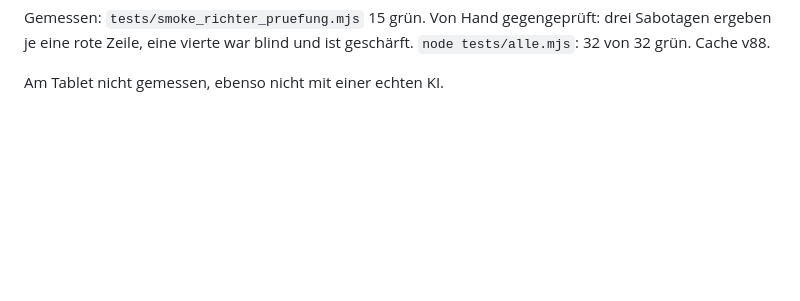
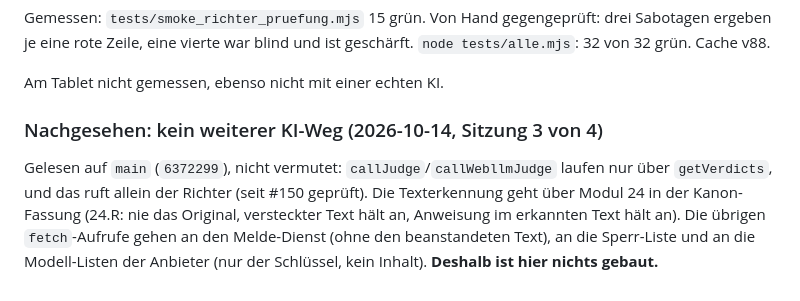
Before and after one commit to lausiklauskn-png/Kimboard, a Markdown page: CLAUDE.md, the part around the change. Rendered like a GitHub page; blank space fills up the shorter version.

Commit message:
Doku: kein weiterer KI-Weg — nachgesehen, nichts gebaut (#151)
Claude-Session: https://claude.ai/code/session_01EMUtbwXTAsDWYX7nEG4CNZ

Co-authored-by: Claude <noreply@anthropic.com>

```diff
--- a/CLAUDE.md
+++ b/CLAUDE.md
@@ -275,3 +275,7 @@ Modul 04 und Modul 24 kommen neu aus dem Kanon. Die Texterkennung hält bei vers
 Gemessen: `tests/smoke_richter_pruefung.mjs` 15 grün. Von Hand gegengeprüft: drei Sabotagen ergeben je eine rote Zeile, eine vierte war blind und ist geschärft. `node tests/alle.mjs`: 32 von 32 grün. Cache v88.
 
 Am Tablet nicht gemessen, ebenso nicht mit einer echten KI.
+
+### Nachgesehen: kein weiterer KI-Weg (2026-10-14, Sitzung 3 von 4)
+
+Gelesen auf `main` (`6372299`), nicht vermutet: `callJudge`/`callWebllmJudge` laufen nur über `getVerdicts`, und das ruft allein der Richter (seit #150 geprüft). Die Texterkennung geht über Modul 24 in der Kanon-Fassung (24.R: nie das Original, versteckter Text hält an, Anweisung im erkannten Text hält an). Die übrigen `fetch`-Aufrufe gehen an den Melde-Dienst (ohne den beanstandeten Text), an die Sperr-Liste und an die Modell-Listen der Anbieter (nur der Schlüssel, kein Inhalt). **Deshalb ist hier nichts gebaut.**
```
